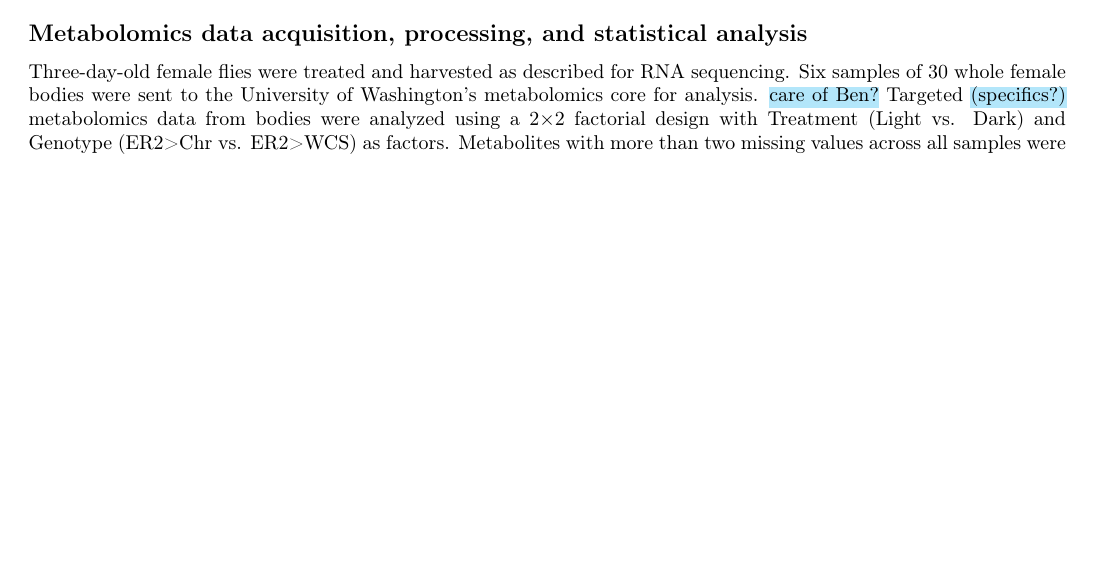
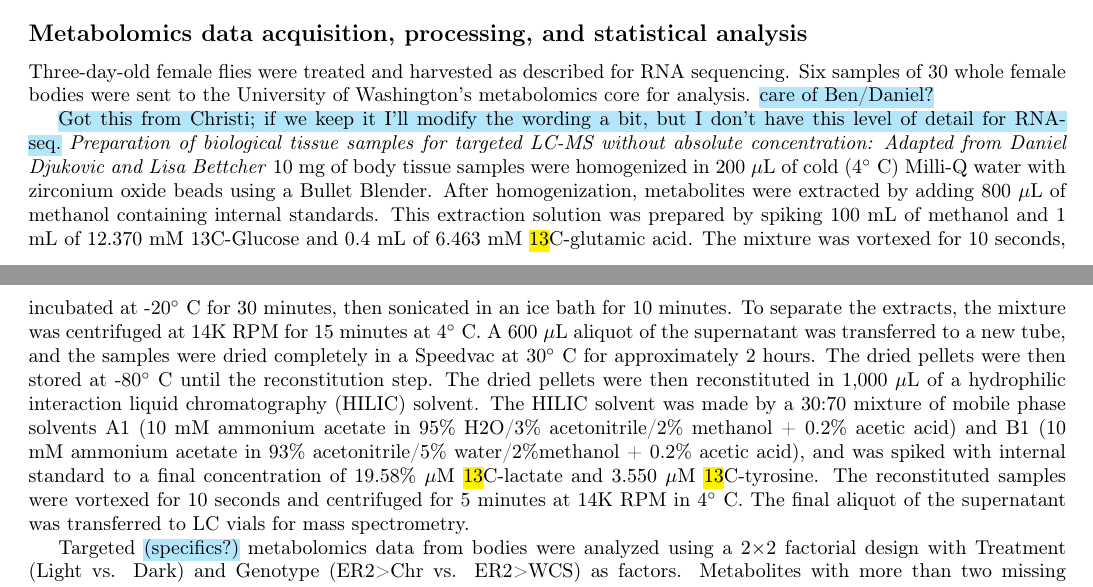
Before and after one commit to spletcher1/EvieWriting, a LaTeX document (compiled_manuscript.tex, which reads Sections/methods.tex): part of page 16 of 36 before the commit and two parts of pages 16 and 17 of 37 after it, the two joined at a grey line, cut so that both start at the same text, the shorter picture padded with empty space. Compiled offline with pdfLaTeX.

Commit message:
metab protocol from Christi (Anibal's paper)

```diff
--- a/Sections/methods.tex
+++ b/Sections/methods.tex
@@ -189,7 +189,21 @@ Rather than retaining the most statistically significant term in each cluster, w
 \subsection*{Metabolomics data acquisition, processing, and statistical analysis}
 
 Three-day-old female flies were treated and harvested as described for RNA sequencing.
-Six samples of 30 whole female bodies were sent to the University of Washington's metabolomics core for analysis. \eh{care of Ben?}
+Six samples of 30 whole female bodies were sent to the University of Washington's metabolomics core for analysis. \eh{care of Ben/Daniel?}
+
+\eh{Got this from Christi; if we keep it I'll modify the wording a bit, but I don't have this level of detail for RNA-seq.}
+\textit{Preparation of biological tissue samples for targeted LC-MS without absolute concentration: Adapted from Daniel Djukovic and Lisa Bettcher}
+10 mg of body tissue samples were homogenized in 200 $\mu$L of cold (4$^{\circ}$ C) Milli-Q water with zirconium oxide beads using a Bullet Blender.
+After homogenization, metabolites were extracted by adding 800 $\mu$L of methanol containing internal standards.
+This extraction solution was prepared by spiking 100 mL of methanol and 1 mL of 12.370 mM 13C-Glucose and 0.4 mL of 6.463 mM \hl{13}C-glutamic acid.
+The mixture was vortexed for 10 seconds, incubated at -20$^{\circ}$ C for 30 minutes, then sonicated in an ice bath for 10 minutes.
+To separate the extracts, the mixture was centrifuged at 14K RPM for 15 minutes at 4$^{\circ}$ C. A 600 $\mu$L aliquot of the supernatant was transferred to a new tube, and the samples were dried completely in a Speedvac at 30$^{\circ}$ C for approximately 2 hours.
+The dried pellets were then stored at -80$^{\circ}$ C until the reconstitution step.
+The dried pellets were then reconstituted in 1,000 $\mu$L of a hydrophilic interaction liquid chromatography (HILIC) solvent.
+The HILIC solvent was made by a 30:70 mixture of mobile phase solvents A1 (10 mM ammonium acetate in 95\% H2O/3\% acetonitrile/2\% methanol + 0.2\% acetic acid) and B1 (10 mM ammonium acetate in 93\% acetonitrile/5\% water/2\%methanol + 0.2\% acetic acid), and was spiked with internal standard to a final concentration of 19.58\% $\mu$M \hl{13}C-lactate and 3.550 $\mu$M \hl{13}C-tyrosine.
+The reconstituted samples were vortexed for 10 seconds and centrifuged for 5 minutes at 14K RPM in 4$^{\circ}$ C.
+The final aliquot of the supernatant was transferred to LC vials for mass spectrometry.
+
 Targeted \eh{(specifics?)} metabolomics data from bodies were analyzed using a 2$\times$2 factorial design with Treatment (Light vs. Dark) and Genotype (ER2>Chr vs. ER2>WCS) as factors.
 Metabolites with more than two missing values across all samples were removed.
 Remaining abundances were natural log-transformed and mean-centered per sample.
```
Also changed, not shown: 5 other files.
